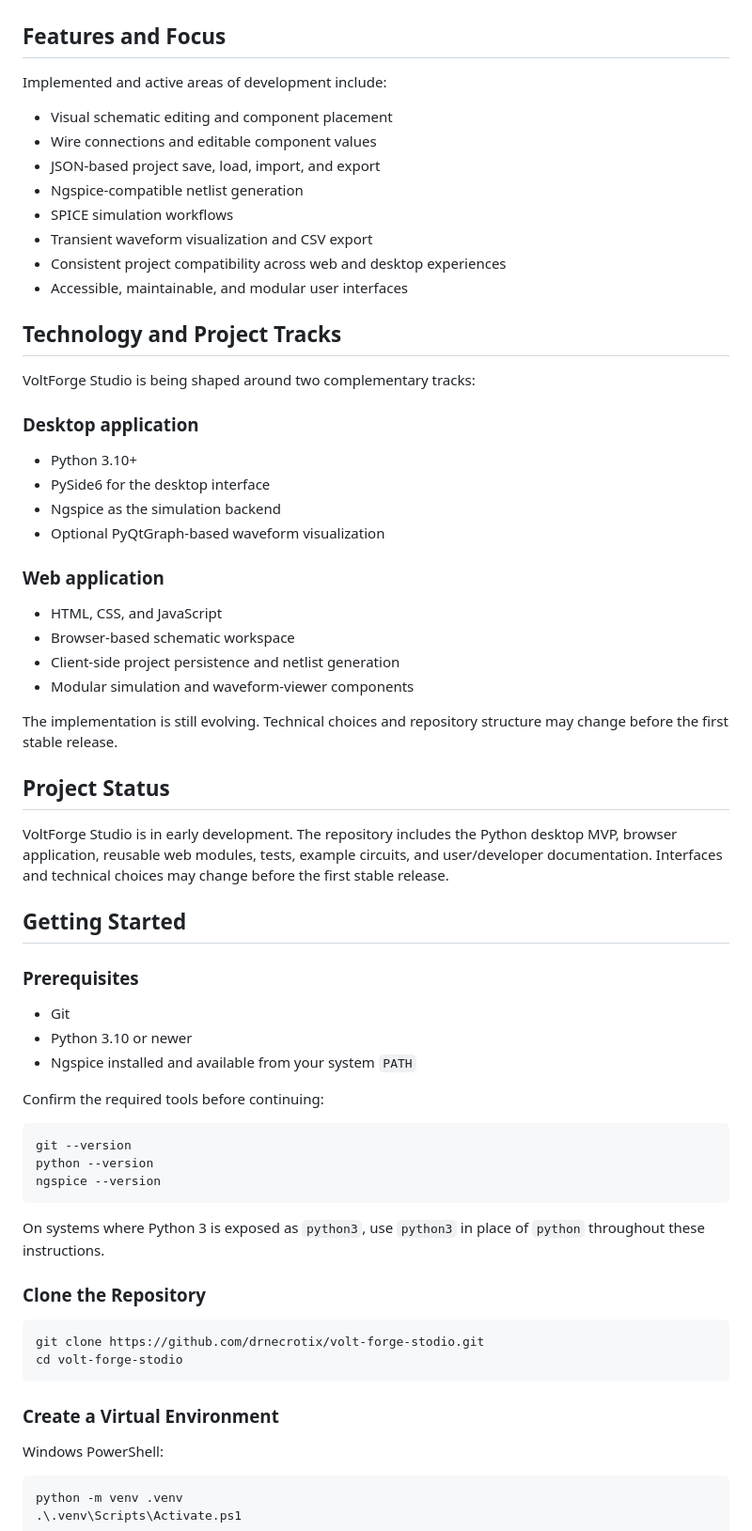
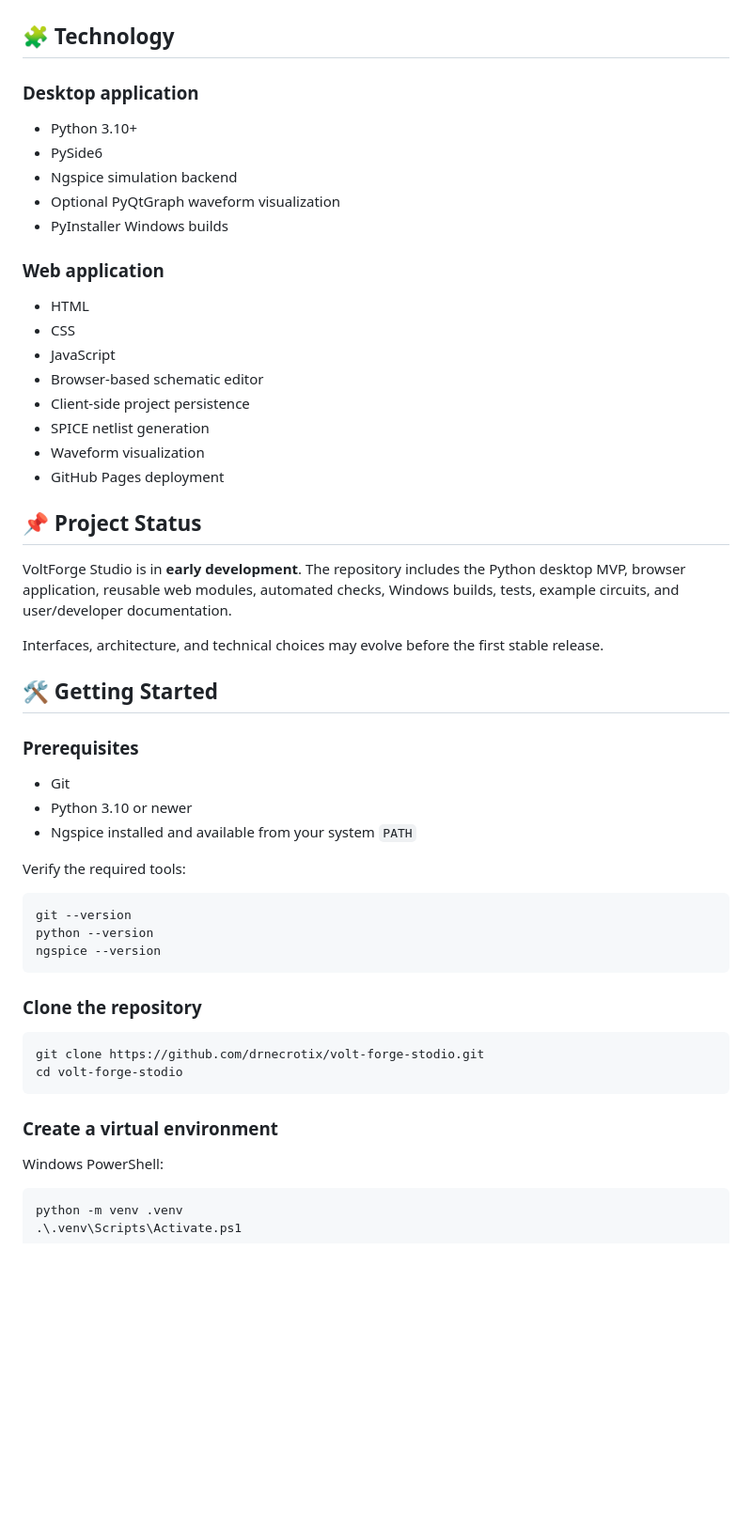
Before and after one commit to drnecrotix/volt-forge-stodio, a Markdown page: README.md, the part around one of its changes. Shown at 94% size. Rendered like a GitHub page; blank space fills up the shorter version.

````diff
--- a/README.md
+++ b/README.md
@@ -45,44 +65,34 @@ View a clean schematic representation with component labels, values, node voltag
 
 ![VoltForge Studio circuit schematic with live node values](docs/images/circuit-schematic.png)
 
-## Features and Focus
-
-Implemented and active areas of development include:
-
-- Visual schematic editing and component placement
-- Wire connections and editable component values
-- JSON-based project save, load, import, and export
-- Ngspice-compatible netlist generation
-- SPICE simulation workflows
-- Transient waveform visualization and CSV export
-- Consistent project compatibility across web and desktop experiences
-- Accessible, maintainable, and modular user interfaces
-
-## Technology and Project Tracks
-
-VoltForge Studio is being shaped around two complementary tracks:
+## 🧩 Technology
 
 ### Desktop application
 
 - Python 3.10+
-- PySide6 for the desktop interface
-- Ngspice as the simulation backend
-- Optional PyQtGraph-based waveform visualization
+- PySide6
+- Ngspice simulation backend
+- Optional PyQtGraph waveform visualization
+- PyInstaller Windows builds
 
 ### Web application
 
-- HTML, CSS, and JavaScript
-- Browser-based schematic workspace
-- Client-side project persistence and netlist generation
-- Modular simulation and waveform-viewer components
+- HTML
+- CSS
+- JavaScript
+- Browser-based schematic editor
+- Client-side project persistence
+- SPICE netlist generation
+- Waveform visualization
+- GitHub Pages deployment
 
-The implementation is still evolving. Technical choices and repository structure may change before the first stable release.
+## 📌 Project Status
 
-## Project Status
+VoltForge Studio is in **early development**. The repository includes the Python desktop MVP, browser application, reusable web modules, automated checks, Windows builds, tests, example circuits, and user/developer documentation.
 
-VoltForge Studio is in early development. The repository includes the Python desktop MVP, browser application, reusable web modules, tests, example circuits, and user/developer documentation. Interfaces and technical choices may change before the first stable release.
+Interfaces, architecture, and technical choices may evolve before the first stable release.
 
-## Getting Started
+## 🛠️ Getting Started
 
 ### Prerequisites
 
@@ -90,7 +100,7 @@ VoltForge Studio is in early development. The repository includes the Python des
 - Python 3.10 or newer
 - Ngspice installed and available from your system `PATH`
 
-Confirm the required tools before continuing:
+Verify the required tools:
 
 ```bash
 git --version
@@ -98,16 +108,14 @@ python --version
 ngspice --version
 ```
 
-On systems where Python 3 is exposed as `python3`, use `python3` in place of `python` throughout these instructions.
-
-### Clone the Repository
+### Clone the repository
 
 ```bash
 git clone https://github.com/drnecrotix/volt-forge-stodio.git
 cd volt-forge-stodio
 ```
 
-### Create a Virtual Environment
+### Create a virtual environment
 
 Windows PowerShell:
 
````
Also changed, not shown: other parts of README.md (+85 -51 lines).
